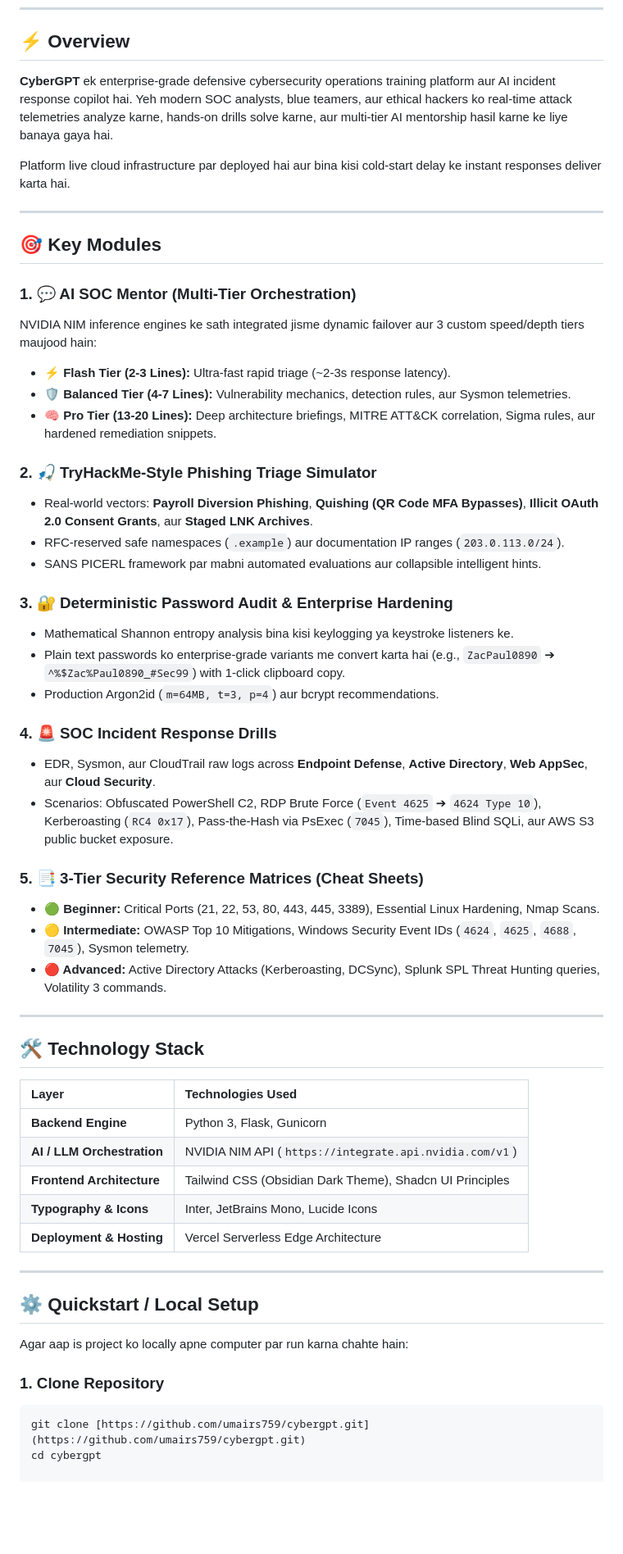
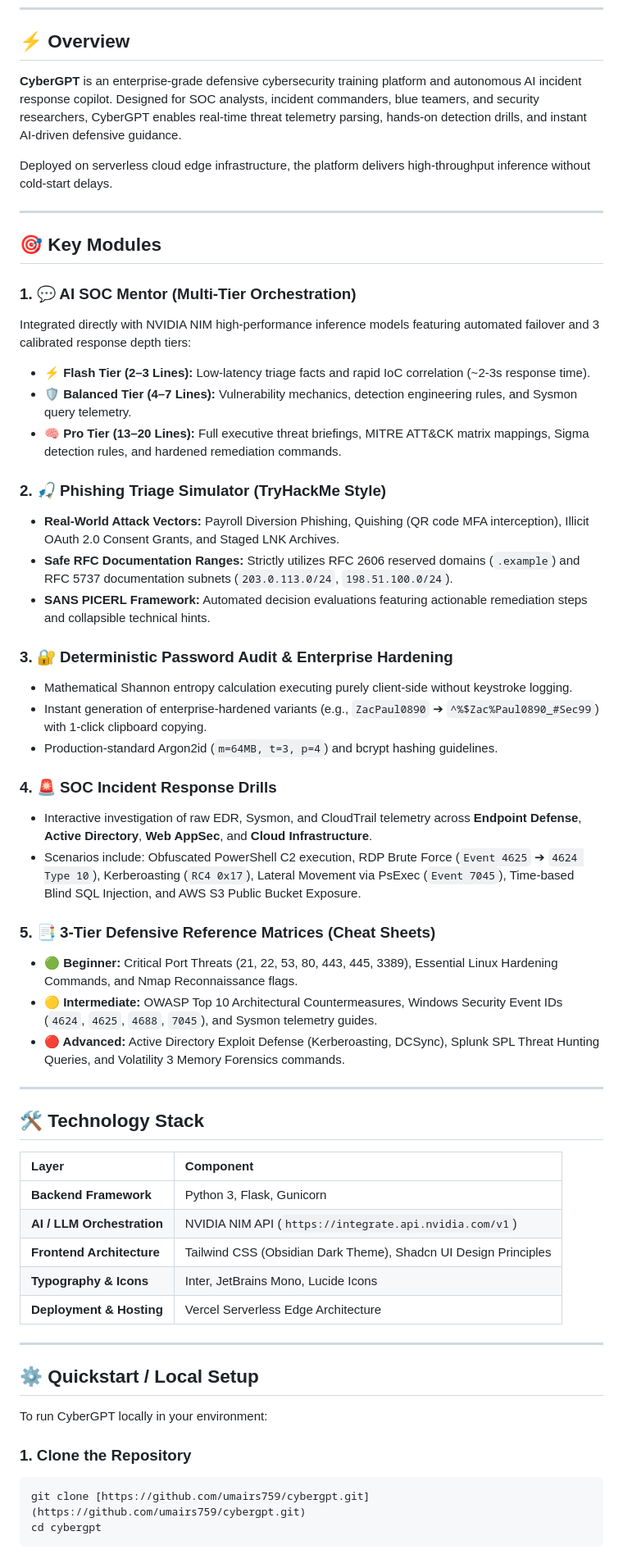
Before and after one commit to umairs759/cybergpt, a Markdown page: README.md, the part around one of its changes. Shown at 82% size. GitHub-like rendering; blank space fills up the shorter version.

````diff
--- a/README.md
+++ b/README.md
@@ -25,48 +25,48 @@
 
 ## ⚡ Overview
 
-**CyberGPT** ek enterprise-grade defensive cybersecurity operations training platform aur AI incident response copilot hai. Yeh modern SOC analysts, blue teamers, aur ethical hackers ko real-time attack telemetries analyze karne, hands-on drills solve karne, aur multi-tier AI mentorship hasil karne ke liye banaya gaya hai.
+**CyberGPT** is an enterprise-grade defensive cybersecurity training platform and autonomous AI incident response copilot. Designed for SOC analysts, incident commanders, blue teamers, and security researchers, CyberGPT enables real-time threat telemetry parsing, hands-on detection drills, and instant AI-driven defensive guidance.
 
-Platform live cloud infrastructure par deployed hai aur bina kisi cold-start delay ke instant responses deliver karta hai.
+Deployed on serverless cloud edge infrastructure, the platform delivers high-throughput inference without cold-start delays.
 
 ---
 
 ## 🎯 Key Modules
 
 ### 1. 💬 AI SOC Mentor (Multi-Tier Orchestration)
-NVIDIA NIM inference engines ke sath integrated jisme dynamic failover aur 3 custom speed/depth tiers maujood hain:
-* **⚡ Flash Tier (2-3 Lines):** Ultra-fast rapid triage (~2-3s response latency).
-* **🛡️ Balanced Tier (4-7 Lines):** Vulnerability mechanics, detection rules, aur Sysmon telemetries.
-* **🧠 Pro Tier (13-20 Lines):** Deep architecture briefings, MITRE ATT&CK correlation, Sigma rules, aur hardened remediation snippets.
+Integrated directly with NVIDIA NIM high-performance inference models featuring automated failover and 3 calibrated response depth tiers:
+* **⚡ Flash Tier (2–3 Lines):** Low-latency triage facts and rapid IoC correlation (~2-3s response time).
+* **🛡️ Balanced Tier (4–7 Lines):** Vulnerability mechanics, detection engineering rules, and Sysmon query telemetry.
+* **🧠 Pro Tier (13–20 Lines):** Full executive threat briefings, MITRE ATT&CK matrix mappings, Sigma detection rules, and hardened remediation commands.
 
-### 2. 🎣 TryHackMe-Style Phishing Triage Simulator
-* Real-world vectors: **Payroll Diversion Phishing**, **Quishing (QR Code MFA Bypasses)**, **Illicit OAuth 2.0 Consent Grants**, aur **Staged LNK Archives**.
-* RFC-reserved safe namespaces (`.example`) aur documentation IP ranges (`203.0.113.0/24`).
-* SANS PICERL framework par mabni automated evaluations aur collapsible intelligent hints.
+### 2. 🎣 Phishing Triage Simulator (TryHackMe Style)
+* **Real-World Attack Vectors:** Payroll Diversion Phishing, Quishing (QR code MFA interception), Illicit OAuth 2.0 Consent Grants, and Staged LNK Archives.
+* **Safe RFC Documentation Ranges:** Strictly utilizes RFC 2606 reserved domains (`.example`) and RFC 5737 documentation subnets (`203.0.113.0/24`, `198.51.100.0/24`).
+* **SANS PICERL Framework:** Automated decision evaluations featuring actionable remediation steps and collapsible technical hints.
 
 ### 3. 🔐 Deterministic Password Audit & Enterprise Hardening
-* Mathematical Shannon entropy analysis bina kisi keylogging ya keystroke listeners ke.
-* Plain text passwords ko enterprise-grade variants me convert karta hai (e.g., `ZacPaul0890` ➔ `^%$Zac%Paul0890_#Sec99`) with 1-click clipboard copy.
-* Production Argon2id (`m=64MB, t=3, p=4`) aur bcrypt recommendations.
+* Mathematical Shannon entropy calculation executing purely client-side without keystroke logging.
+* Instant generation of enterprise-hardened variants (e.g., `ZacPaul0890` ➔ `^%$Zac%Paul0890_#Sec99`) with 1-click clipboard copying.
+* Production-standard Argon2id (`m=64MB, t=3, p=4`) and bcrypt hashing guidelines.
 
 ### 4. 🚨 SOC Incident Response Drills
-* EDR, Sysmon, aur CloudTrail raw logs across **Endpoint Defense**, **Active Directory**, **Web AppSec**, aur **Cloud Security**.
-* Scenarios: Obfuscated PowerShell C2, RDP Brute Force (`Event 4625` ➔ `4624 Type 10`), Kerberoasting (`RC4 0x17`), Pass-the-Hash via PsExec (`7045`), Time-based Blind SQLi, aur AWS S3 public bucket exposure.
+* Interactive investigation of raw EDR, Sysmon, and CloudTrail telemetry across **Endpoint Defense**, **Active Directory**, **Web AppSec**, and **Cloud Infrastructure**.
+* Scenarios include: Obfuscated PowerShell C2 execution, RDP Brute Force (`Event 4625` ➔ `4624 Type 10`), Kerberoasting (`RC4 0x17`), Lateral Movement via PsExec (`Event 7045`), Time-based Blind SQL Injection, and AWS S3 Public Bucket Exposure.
 
-### 5. 📑 3-Tier Security Reference Matrices (Cheat Sheets)
-* **🟢 Beginner:** Critical Ports (21, 22, 53, 80, 443, 445, 3389), Essential Linux Hardening, Nmap Scans.
-* **🟡 Intermediate:** OWASP Top 10 Mitigations, Windows Security Event IDs (`4624`, `4625`, `4688`, `7045`), Sysmon telemetry.
-* **🔴 Advanced:** Active Directory Attacks (Kerberoasting, DCSync), Splunk SPL Threat Hunting queries, Volatility 3 commands.
+### 5. 📑 3-Tier Defensive Reference Matrices (Cheat Sheets)
+* **🟢 Beginner:** Critical Port Threats (21, 22, 53, 80, 443, 445, 3389), Essential Linux Hardening Commands, and Nmap Reconnaissance flags.
+* **🟡 Intermediate:** OWASP Top 10 Architectural Countermeasures, Windows Security Event IDs (`4624`, `4625`, `4688`, `7045`), and Sysmon telemetry guides.
+* **🔴 Advanced:** Active Directory Exploit Defense (Kerberoasting, DCSync), Splunk SPL Threat Hunting Queries, and Volatility 3 Memory Forensics commands.
 
 ---
 
 ## 🛠️ Technology Stack
 
-| Layer | Technologies Used |
+| Layer | Component |
 | :--- | :--- |
-| **Backend Engine** | Python 3, Flask, Gunicorn |
+| **Backend Framework** | Python 3, Flask, Gunicorn |
 | **AI / LLM Orchestration** | NVIDIA NIM API (`https://integrate.api.nvidia.com/v1`) |
-| **Frontend Architecture** | Tailwind CSS (Obsidian Dark Theme), Shadcn UI Principles |
+| **Frontend Architecture** | Tailwind CSS (Obsidian Dark Theme), Shadcn UI Design Principles |
 | **Typography & Icons** | Inter, JetBrains Mono, Lucide Icons |
 | **Deployment & Hosting** | Vercel Serverless Edge Architecture |
 
@@ -74,9 +74,9 @@ NVIDIA NIM inference engines ke sath integrated jisme dynamic failover aur 3 cus
 
 ## ⚙️ Quickstart / Local Setup
 
-Agar aap is project ko locally apne computer par run karna chahte hain:
+To run CyberGPT locally in your environment:
 
-### 1. Clone Repository
+### 1. Clone the Repository
 ```bash
 git clone [https://github.com/umairs759/cybergpt.git](https://github.com/umairs759/cybergpt.git)
 cd cybergpt
````
Also changed, not shown: other parts of README.md (+23 -0 lines).
